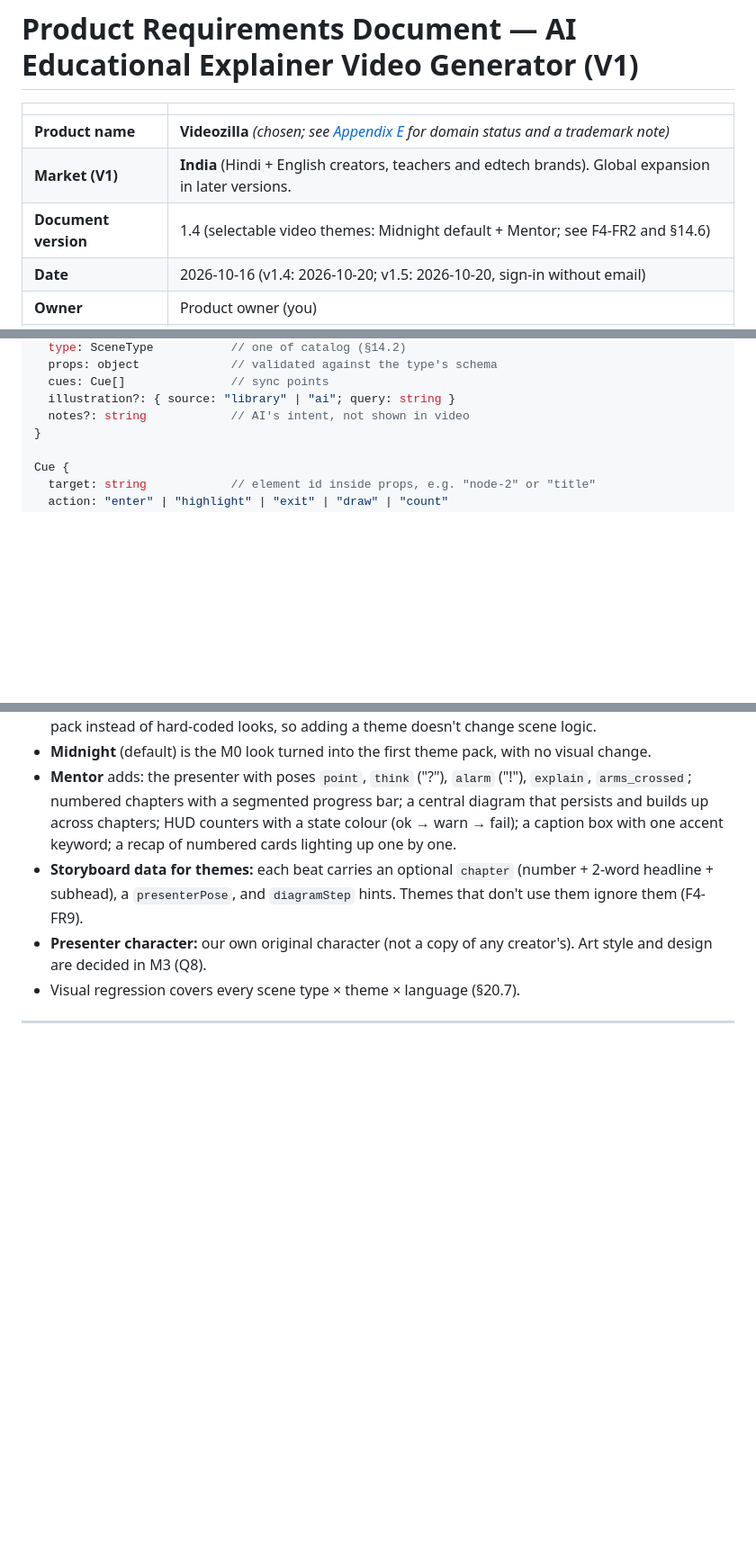
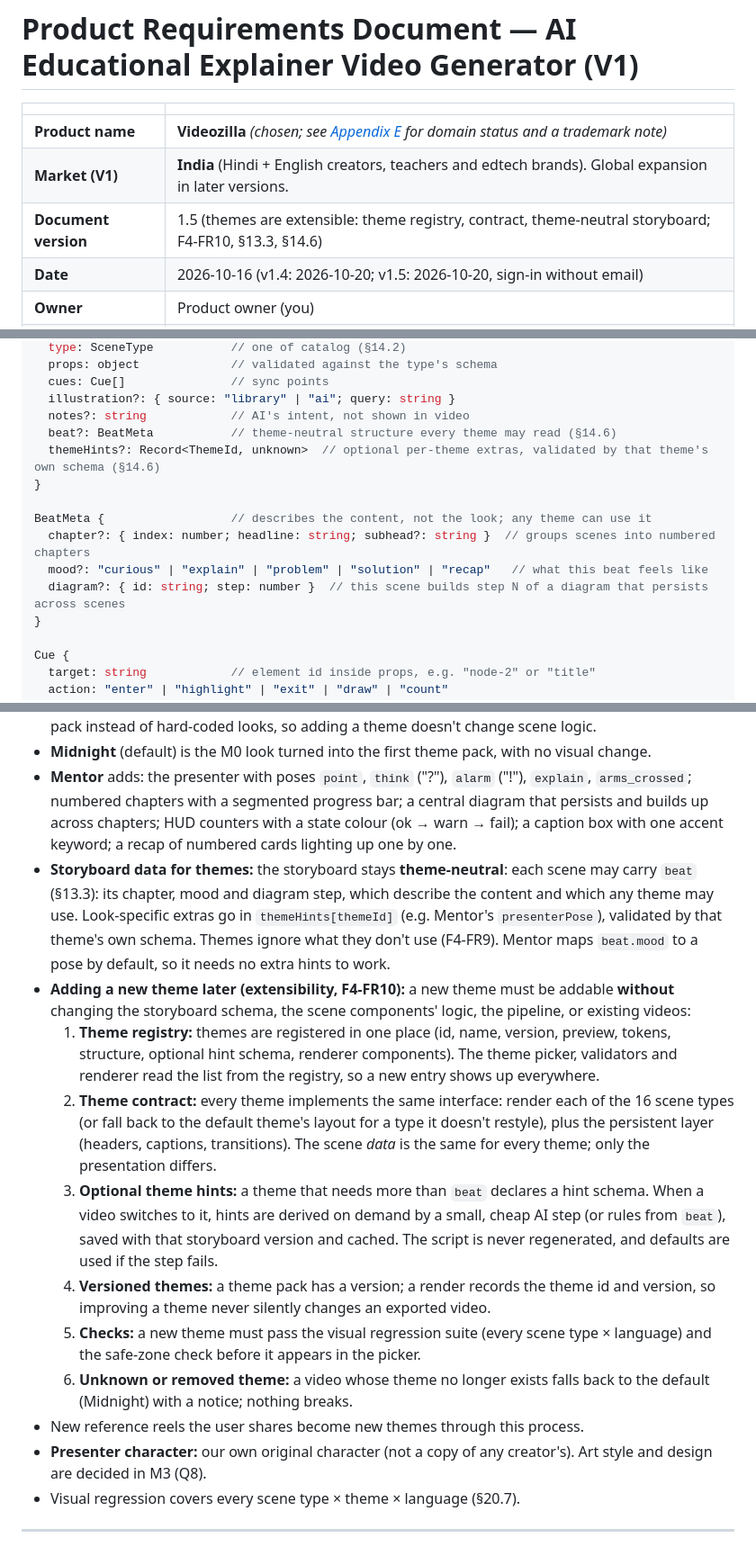
Before and after one commit to ETHANHUNT53/videozilla, a Markdown page: docs/PRD.md, 3 parts joined by grey strips. Shown at 90% size. Drawn GitHub-style; blank space fills up the shorter version.

Commit message:
docs(prd): v1.5 extensible themes (registry, contract, theme-neutral storyboard)
New themes (from future reference videos) must be addable without
changing the storyboard schema, the pipeline or existing videos:
theme registry, a shared theme contract with fallback layouts,
optional per-theme hints derived on demand, versioned theme packs,
regression checks before a theme is listed, and a default fallback.
The storyboard gets theme-neutral beat metadata (chapter, mood,
diagram step) plus optional themeHints, so F3.1 is designed for it.

Co-Authored-By: Claude Opus 5.5 <noreply@anthropic.com>

```diff
--- a/docs/PRD.md
+++ b/docs/PRD.md
@@ -4,7 +4,7 @@
 |---|---|
 | **Product name** | **Videozilla** *(chosen; see [Appendix E](#e-product-name-candidates) for domain status and a trademark note)* |
 | **Market (V1)** | **India** (Hindi + English creators, teachers and edtech brands). Global expansion in later versions. |
-| **Document version** | 1.4 (selectable video themes: Midnight default + Mentor; see F4-FR2 and §14.6) |
+| **Document version** | 1.5 (themes are extensible: theme registry, contract, theme-neutral storyboard; F4-FR10, §13.3, §14.6) |
 | **Date** | 2026-10-16 (v1.4: 2026-10-20; v1.5: 2026-10-20, sign-in without email) |
 | **Owner** | Product owner (you) |
 | **Status** | Draft, ready for review |
@@ -1018,6 +1019,14 @@ Scene {
   cues: Cue[]               // sync points
   illustration?: { source: "library" | "ai"; query: string }
   notes?: string            // AI's intent, not shown in video
+  beat?: BeatMeta           // theme-neutral structure every theme may read (§14.6)
+  themeHints?: Record<ThemeId, unknown>  // optional per-theme extras, validated by that theme's own schema (§14.6)
+}
+
+BeatMeta {                  // describes the content, not the look; any theme can use it
+  chapter?: { index: number; headline: string; subhead?: string }  // groups scenes into numbered chapters
+  mood?: "curious" | "explain" | "problem" | "solution" | "recap"   // what this beat feels like
+  diagram?: { id: string; step: number }  // this scene builds step N of a diagram that persists across scenes
 }
 
 Cue {
@@ -1130,7 +1139,15 @@ Each component defines: element IDs (for cues), default entrance animations per
 - The renderer is built **theme-ready from the start (M3)**: scene components read the active theme pack instead of hard-coded looks, so adding a theme doesn't change scene logic.
 - **Midnight** (default) is the M0 look turned into the first theme pack, with no visual change.
 - **Mentor** adds: the presenter with poses `point`, `think` ("?"), `alarm` ("!"), `explain`, `arms_crossed`; numbered chapters with a segmented progress bar; a central diagram that persists and builds up across chapters; HUD counters with a state colour (ok → warn → fail); a caption box with one accent keyword; a recap of numbered cards lighting up one by one.
-- **Storyboard data for themes:** each beat carries an optional `chapter` (number + 2-word headline + subhead), a `presenterPose`, and `diagramStep` hints. Themes that don't use them ignore them (F4-FR9).
+- **Storyboard data for themes:** the storyboard stays **theme-neutral**: each scene may carry `beat` (§13.3): its chapter, mood and diagram step, which describe the content and which any theme may use. Look-specific extras go in `themeHints[themeId]` (e.g. Mentor's `presenterPose`), validated by that theme's own schema. Themes ignore what they don't use (F4-FR9). Mentor maps `beat.mood` to a pose by default, so it needs no extra hints to work.
+- **Adding a new theme later (extensibility, F4-FR10):** a new theme must be addable **without** changing the storyboard schema, the scene components' logic, the pipeline, or existing videos:
+  1. **Theme registry:** themes are registered in one place (id, name, version, preview, tokens, structure, optional hint schema, renderer components). The theme picker, validators and renderer read the list from the registry, so a new entry shows up everywhere.
+  2. **Theme contract:** every theme implements the same interface: render each of the 16 scene types (or fall back to the default theme's layout for a type it doesn't restyle), plus the persistent layer (headers, captions, transitions). The scene *data* is the same for every theme; only the presentation differs.
+  3. **Optional theme hints:** a theme that needs more than `beat` declares a hint schema. When a video switches to it, hints are derived on demand by a small, cheap AI step (or rules from `beat`), saved with that storyboard version and cached. The script is never regenerated, and defaults are used if the step fails.
+  4. **Versioned themes:** a theme pack has a version; a render records the theme id and version, so improving a theme never silently changes an exported video.
+  5. **Checks:** a new theme must pass the visual regression suite (every scene type × language) and the safe-zone check before it appears in the picker.
+  6. **Unknown or removed theme:** a video whose theme no longer exists falls back to the default (Midnight) with a notice; nothing breaks.
+- New reference reels the user shares become new themes through this process.
 - **Presenter character:** our own original character (not a copy of any creator's). Art style and design are decided in M3 (Q8).
 - Visual regression covers every scene type × theme × language (§20.7).
 
```
Also changed, not shown: other parts of docs/PRD.md (+1 -0 lines).
